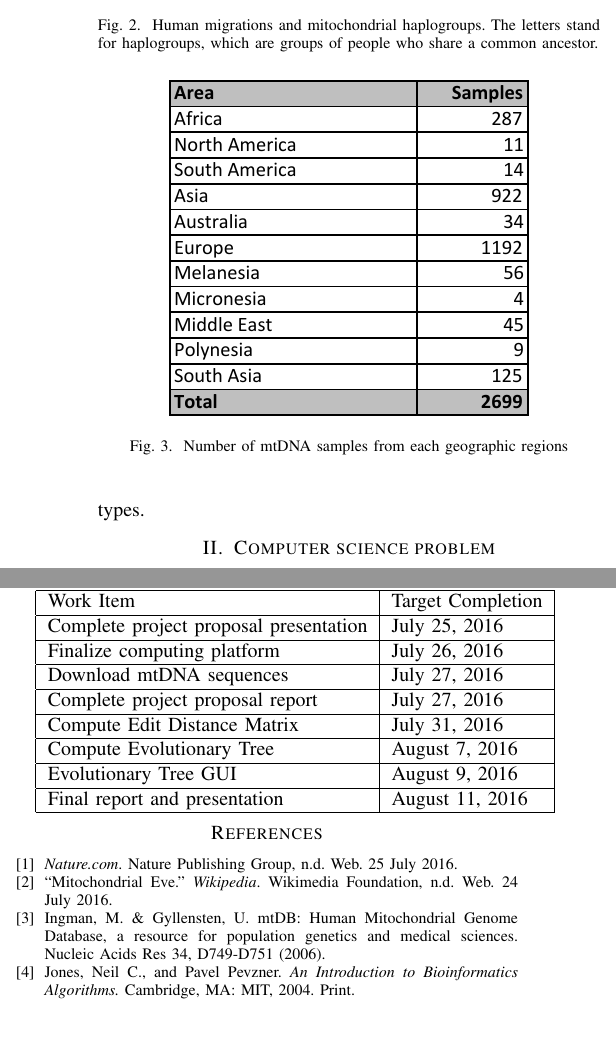
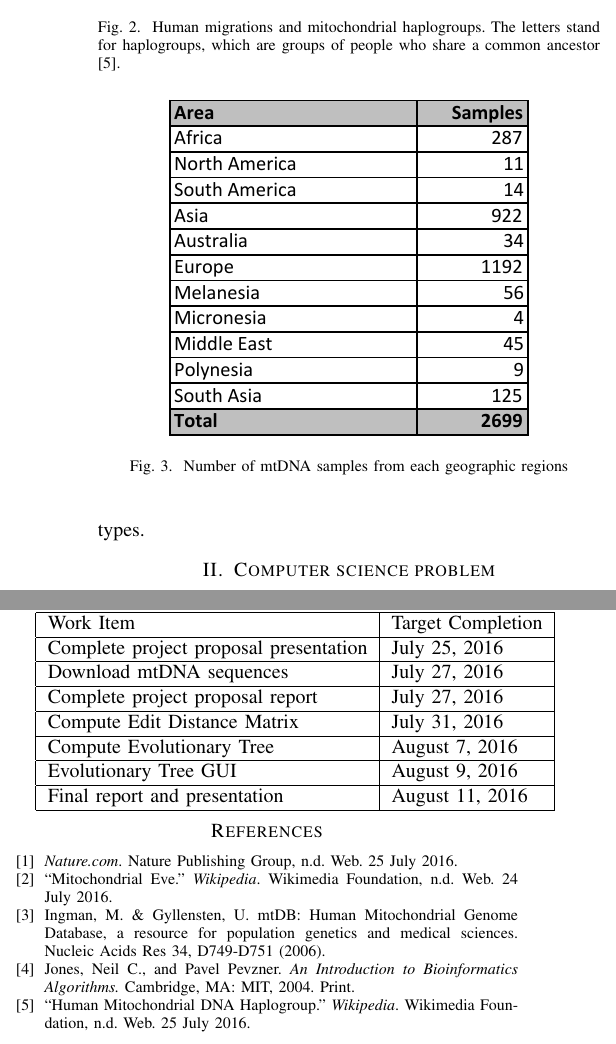
Before and after one commit to gopalmenon/Human-Family-Tree, a LaTeX paper (Report/bare_conf.tex): two parts of the columns of page 2 of 2, joined at a grey line, cut so that both start at the same text. Compiled offline with pdfLaTeX; a missing font is replaced by an installed copy or a similar font; a LaTeX package or settings file that is missing is left out.

Commit message:
Added references and citations

```diff
--- a/Report/bare_conf.tex
+++ b/Report/bare_conf.tex
@@ -389,7 +389,7 @@ Cann, Stoneking and Wilson as described in their paper \cite{mtDnaPaper} on Mito
 \begin{figure}[!t]
 \centering
 \includegraphics[width=3.5in]{./figures/Human_migrations_and_mitochondrial_haplogroups.png}
-\caption{Human migrations and mitochondrial haplogroups. The letters stand for haplogroups, which are groups of people who share a common ancestor.}
+\caption{Human migrations and mitochondrial haplogroups. The letters stand for haplogroups, which are groups of people who share a common ancestor \cite{Haplogroup}.}
 \label{HumanMigration}
 \end{figure}
 % no keywords
@@ -447,8 +447,6 @@ Once the data for the evolutionary tree is available, Java graphical user interf
   \hline
   Complete project proposal presentation & July 25, 2016  \\
   \hline
-  Finalize computing platform & July 26, 2016  \\
-  \hline
   Download mtDNA sequences & July 27, 2016  \\
   \hline
   Complete project proposal report & July 27, 2016  \\
@@ -478,6 +476,10 @@ Ingman, M. \& Gyllensten, U. mtDB: Human Mitochondrial Genome Database, a resour
 
 \bibitem{TextBook1}
 Jones, Neil C., and Pavel Pevzner. \textit{An Introduction to Bioinformatics Algorithms.} Cambridge, MA: MIT, 2004. Print.
+
+\bibitem{Haplogroup}
+\enquote{Human Mitochondrial DNA Haplogroup.} \textit{Wikipedia}. Wikimedia Foundation, n.d. Web. 25 July 2016.
+
 \end{thebibliography}
 
 \end{document}
```
Also changed, not shown: Report/bare_conf.pdf, Report/bare_conf.tex (2 more changed lines), 3 other files.
